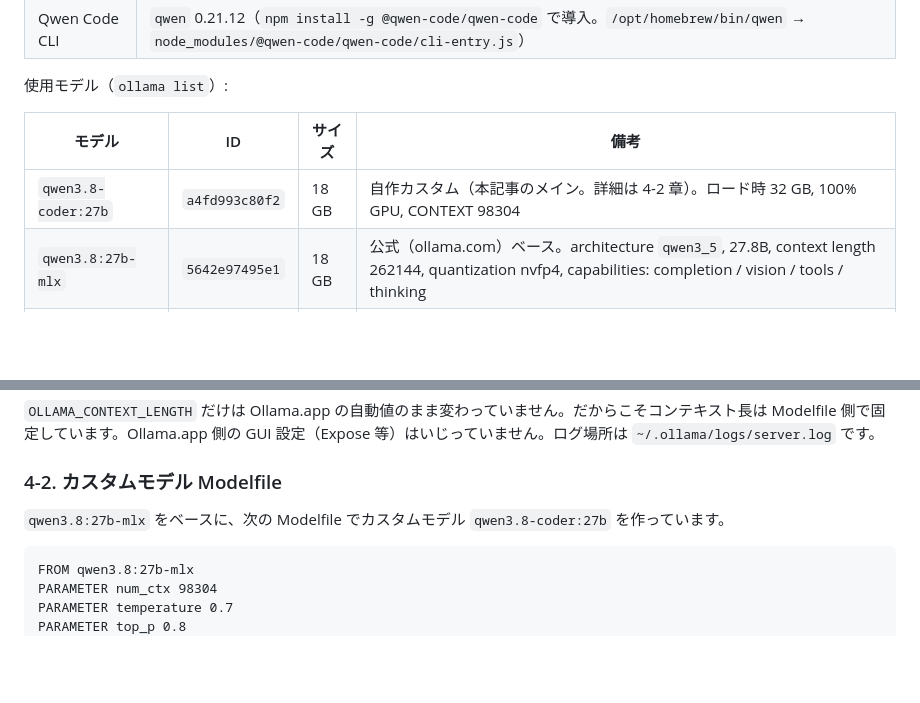
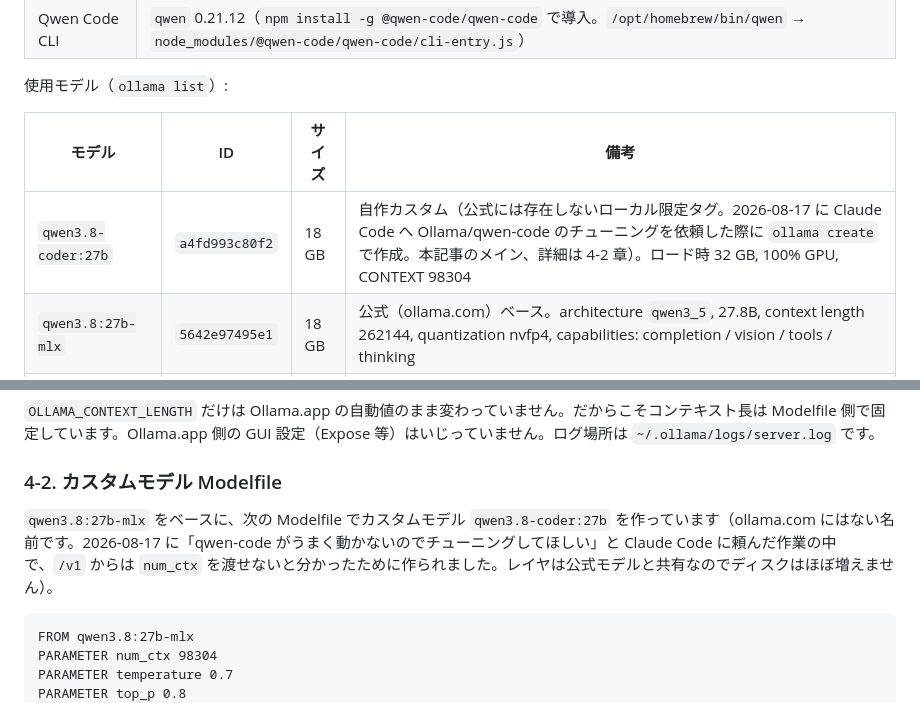
Before and after one commit to kouhei1970/qwen-note, a Markdown page: README.md, 2 parts joined by grey strips. GitHub-like rendering; blank space fills up the shorter version.

Commit message:
qwen3.8-coder:27b の出自（公式に無いローカルタグ、2026-08-17 に Claude Code が ollama create）を明記
Co-Authored-By: Claude Fable 5 <noreply@anthropic.com>

````diff
--- a/README.md
+++ b/README.md
@@ -44,7 +44,7 @@ Web 版（GitHub Pages）: https://kouhei1970.github.io/qwen-note/
 
 | モデル | ID | サイズ | 備考 |
 |---|---|---|---|
-| `qwen3.8-coder:27b` | `a4fd993c80f2` | 18 GB | 自作カスタム（本記事のメイン。詳細は 4-2 章）。ロード時 32 GB, 100% GPU, CONTEXT 98304 |
+| `qwen3.8-coder:27b` | `a4fd993c80f2` | 18 GB | 自作カスタム（公式には存在しないローカル限定タグ。2026-08-17 に Claude Code へ Ollama/qwen-code のチューニングを依頼した際に `ollama create` で作成。本記事のメイン、詳細は 4-2 章）。ロード時 32 GB, 100% GPU, CONTEXT 98304 |
 | `qwen3.8:27b-mlx` | `5642e97495e1` | 18 GB | 公式（ollama.com）ベース。architecture `qwen3_5`, 27.8B, context length 262144, quantization nvfp4, capabilities: completion / vision / tools / thinking |
 | `qwen3.6:35b-mlx` | `1b50c6fdc2d4` | 21 GB | 比較用。architecture `qwen3_5_moe`, 35.1B MoE, quantization nvfp4 |
 
@@ -125,7 +125,7 @@ OLLAMA_KEEP_ALIVE:8h0m0s OLLAMA_MAX_LOADED_MODELS:1 OLLAMA_NUM_PARALLEL:1 OLLAMA
 
 ### 4-2. カスタムモデル Modelfile
 
-`qwen3.8:27b-mlx` をベースに、次の Modelfile でカスタムモデル `qwen3.8-coder:27b` を作っています。
+`qwen3.8:27b-mlx` をベースに、次の Modelfile でカスタムモデル `qwen3.8-coder:27b` を作っています（ollama.com にはない名前です。2026-08-17 に「qwen-code がうまく動かないのでチューニングしてほしい」と Claude Code に頼んだ作業の中で、`/v1` からは `num_ctx` を渡せないと分かったために作られました。レイヤは公式モデルと共有なのでディスクはほぼ増えません）。
 
 ```
 FROM qwen3.8:27b-mlx
````
